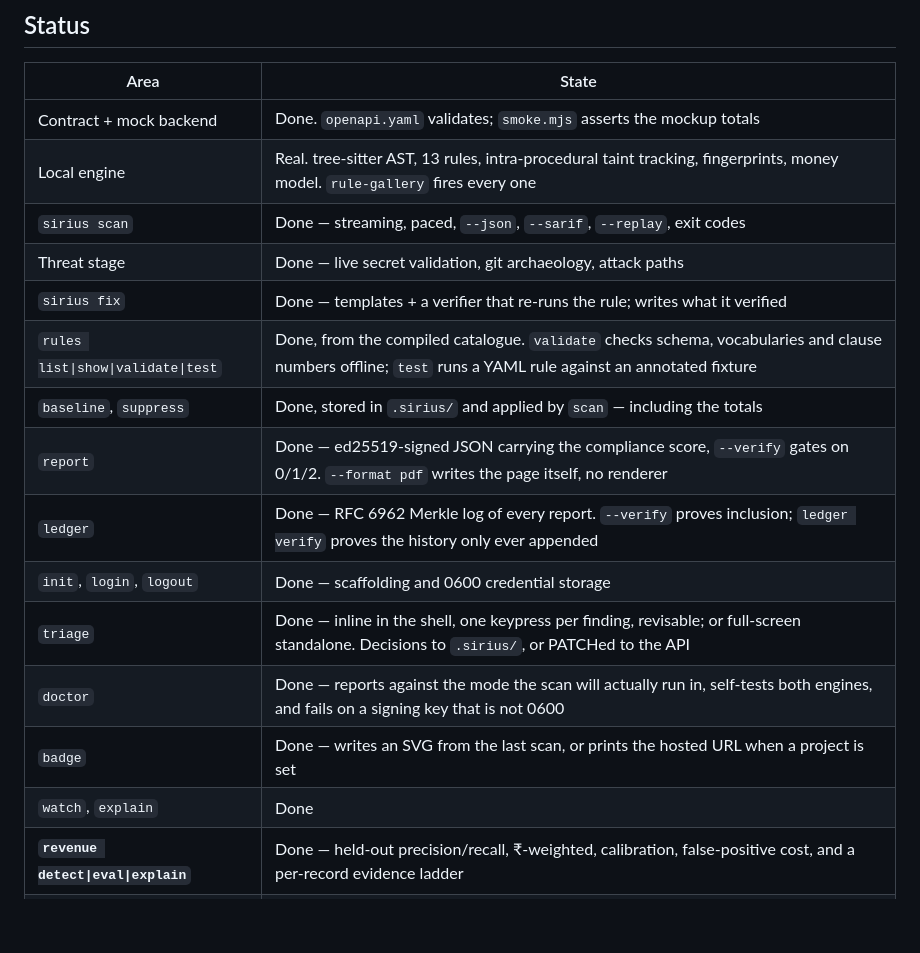
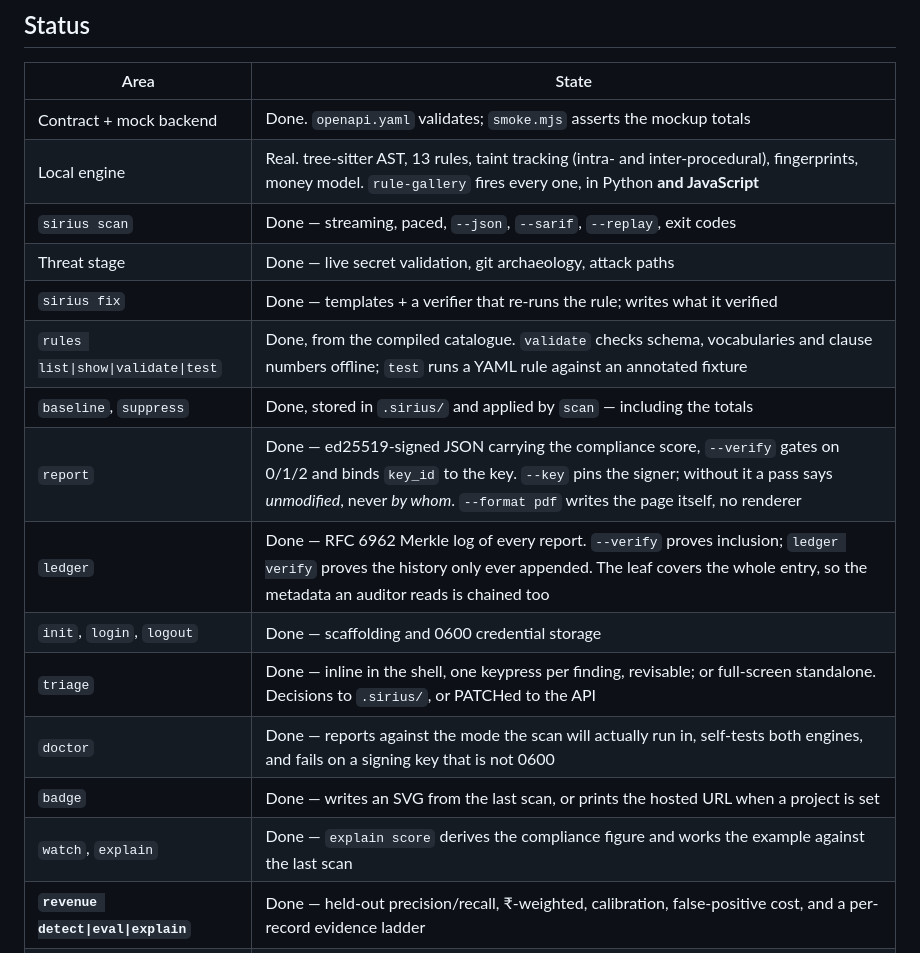
Before and after one commit to SruSanCyborg/FINSEC_CLI_Sirius, a Markdown page: AGENTS.md, the part around one of its changes. Rendered like a GitHub page; blank space fills up the shorter version.

```diff
--- a/AGENTS.md
+++ b/AGENTS.md
@@ -136,19 +136,19 @@ node packages/cli/dist/cli.js scan contract/fixtures/chaos-repo \
 | Area | State |
 |---|---|
 | Contract + mock backend | Done. `openapi.yaml` validates; `smoke.mjs` asserts the mockup totals |
-| Local engine | Real. tree-sitter AST, 13 rules, intra-procedural taint tracking, fingerprints, money model. `rule-gallery` fires every one |
+| Local engine | Real. tree-sitter AST, 13 rules, taint tracking (intra- and inter-procedural), fingerprints, money model. `rule-gallery` fires every one, in Python **and JavaScript** |
 | `sirius scan` | Done — streaming, paced, `--json`, `--sarif`, `--replay`, exit codes |
 | Threat stage | Done — live secret validation, git archaeology, attack paths |
 | `sirius fix` | Done — templates + a verifier that re-runs the rule; writes what it verified |
 | `rules list\|show\|validate\|test` | Done, from the compiled catalogue. `validate` checks schema, vocabularies and clause numbers offline; `test` runs a YAML rule against an annotated fixture |
 | `baseline`, `suppress` | Done, stored in `.sirius/` and applied by `scan` — including the totals |
-| `report` | Done — ed25519-signed JSON carrying the compliance score, `--verify` gates on 0/1/2. `--format pdf` writes the page itself, no renderer |
-| `ledger` | Done — RFC 6962 Merkle log of every report. `--verify` proves inclusion; `ledger verify` proves the history only ever appended |
+| `report` | Done — ed25519-signed JSON carrying the compliance score, `--verify` gates on 0/1/2 and binds `key_id` to the key. `--key` pins the signer; without it a pass says *unmodified*, never *by whom*. `--format pdf` writes the page itself, no renderer |
+| `ledger` | Done — RFC 6962 Merkle log of every report. `--verify` proves inclusion; `ledger verify` proves the history only ever appended. The leaf covers the whole entry, so the metadata an auditor reads is chained too |
 | `init`, `login`, `logout` | Done — scaffolding and 0600 credential storage |
 | `triage` | Done — inline in the shell, one keypress per finding, revisable; or full-screen standalone. Decisions to `.sirius/`, or PATCHed to the API |
 | `doctor` | Done — reports against the mode the scan will actually run in, self-tests both engines, and fails on a signing key that is not 0600 |
 | `badge` | Done — writes an SVG from the last scan, or prints the hosted URL when a project is set |
-| `watch`, `explain` | Done |
+| `watch`, `explain` | Done — `explain score` derives the compliance figure and works the example against the last scan |
 | **`revenue detect\|eval\|explain`** | Done — held-out precision/recall, ₹-weighted, calibration, false-positive cost, and a per-record evidence ladder |
 | **`revenue recover\|audit`** | Done — bounded workflow, 13 stopping rules, hash-chained signed trail |
 | **`revenue watch`** | Done — re-runs on a batch or policy change and prints only what moved |
```
Also changed, not shown: other parts of AGENTS.md (+41 -2 lines).
